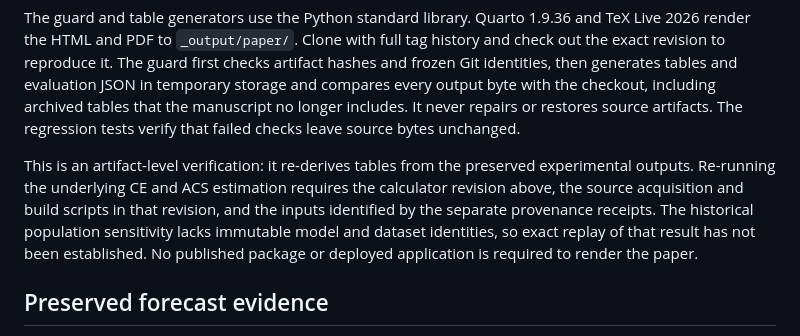
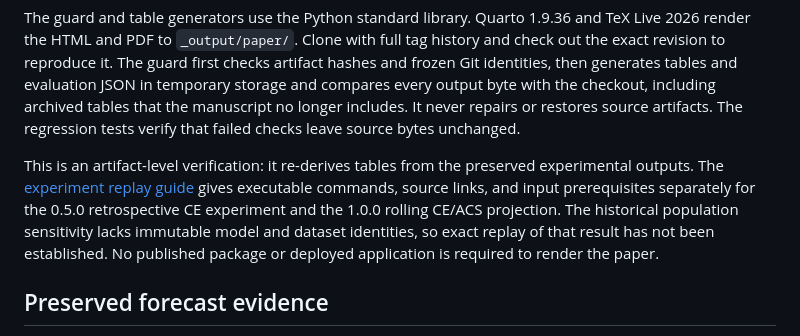
Before and after one commit to PolicyEngine/spm-threshold-paper, a Markdown page: README.md, the part around the change. GitHub-like rendering.

Commit message:
Document executable replay paths for each scientific experiment

```diff
--- a/README.md
+++ b/README.md
@@ -38,10 +38,10 @@ restores source artifacts. The regression tests verify that failed checks
 leave source bytes unchanged.
 
 This is an artifact-level verification: it re-derives tables from the
-preserved experimental outputs. Re-running the underlying CE and ACS
-estimation requires the calculator revision above, the source acquisition
-and build scripts in that revision, and the inputs identified by the
-separate provenance receipts. The historical population sensitivity lacks
+preserved experimental outputs. The [experiment replay guide](docs/reproducing-experiments.md)
+gives executable commands, source links, and input prerequisites separately
+for the 0.5.0 retrospective CE experiment and the 1.0.0 rolling CE/ACS
+projection. The historical population sensitivity lacks
 immutable model and dataset identities, so exact replay of that result
 has not been established. No published package or deployed application is
 required to render the paper.
```
Also changed, not shown: docs/reproducing-experiments.md (added, +121 -0 lines).
